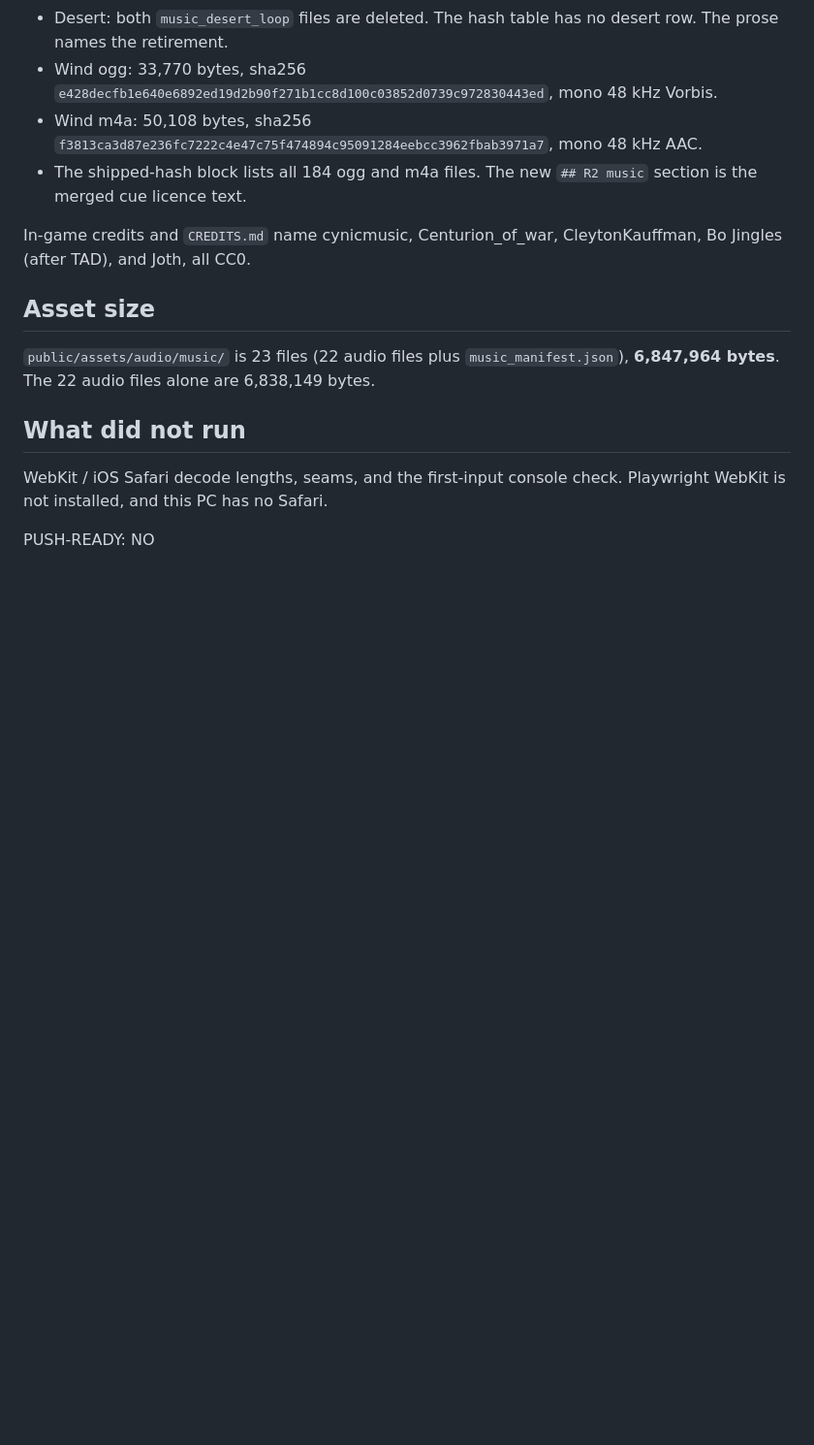
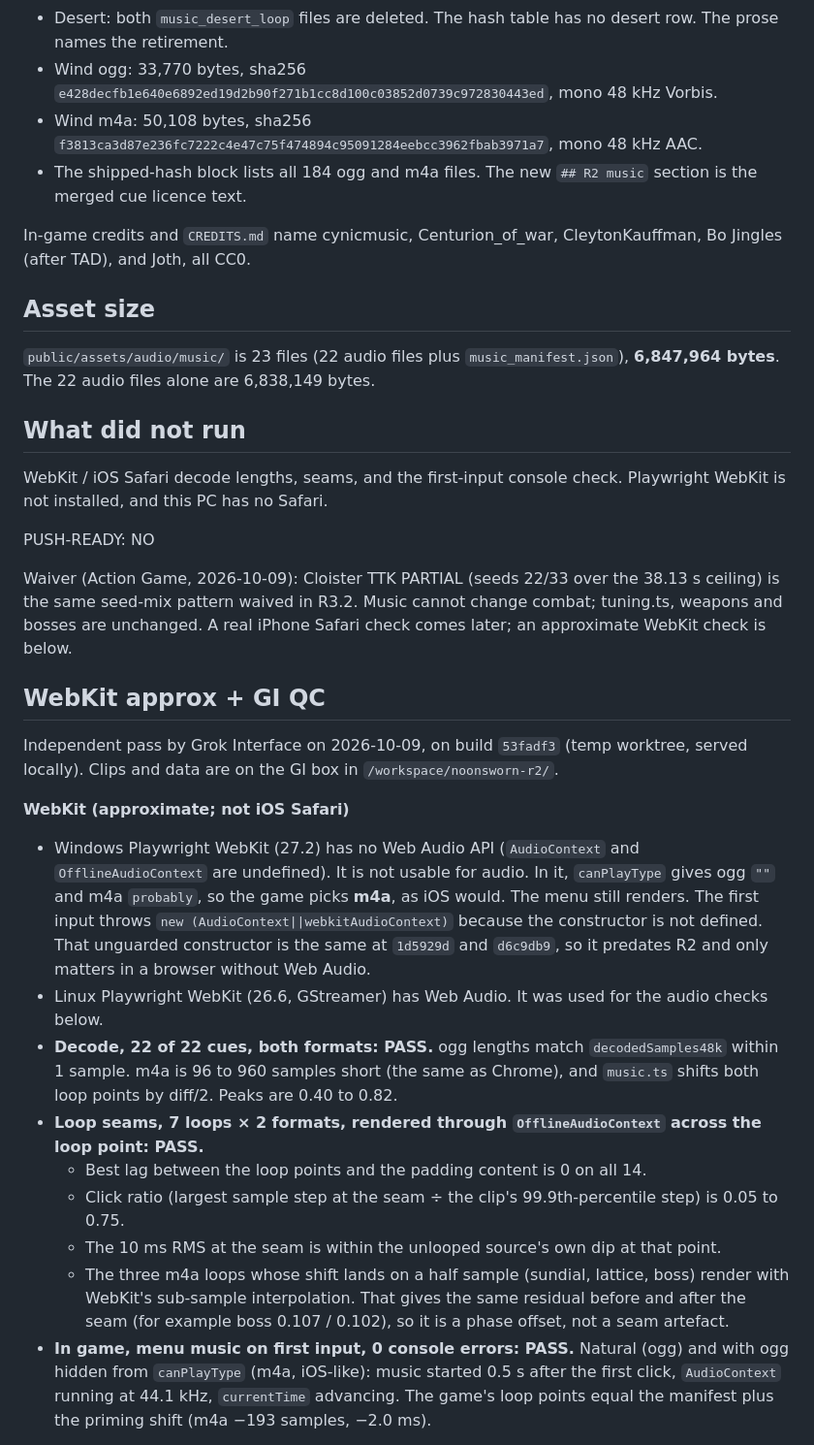
Before and after one commit to BryanRalston/noonsworn, a Markdown page: qa/r2/REPORT.md, the part around one of its changes. Shown at 97% size. GitHub-like rendering; blank space fills up the shorter version.

Commit message:
Record the R2 waiver and WebKit check.

```diff
--- a/qa/r2/REPORT.md
+++ b/qa/r2/REPORT.md
@@ -132,3 +132,22 @@ In-game credits and `CREDITS.md` name cynicmusic, Centurion_of_war, CleytonKauff
 WebKit / iOS Safari decode lengths, seams, and the first-input console check. Playwright WebKit is not installed, and this PC has no Safari.
 
 PUSH-READY: NO
+
+Waiver (Action Game, 2026-10-09): Cloister TTK PARTIAL (seeds 22/33 over the 38.13 s ceiling) is the same seed-mix pattern waived in R3.2. Music cannot change combat; tuning.ts, weapons and bosses are unchanged. A real iPhone Safari check comes later; an approximate WebKit check is below.
+
+## WebKit approx + GI QC
+
+Independent pass by Grok Interface on 2026-10-09, on build `53fadf3` (temp worktree, served locally). Clips and data are on the GI box in `/workspace/noonsworn-r2/`.
+
+**WebKit (approximate; not iOS Safari)**
+
+- Windows Playwright WebKit (27.2) has no Web Audio API (`AudioContext` and `OfflineAudioContext` are undefined). It is not usable for audio. In it, `canPlayType` gives ogg `""` and m4a `probably`, so the game picks **m4a**, as iOS would. The menu still renders. The first input throws `new (AudioContext||webkitAudioContext)` because the constructor is not defined. That unguarded constructor is the same at `1d5929d` and `d6c9db9`, so it predates R2 and only matters in a browser without Web Audio.
+- Linux Playwright WebKit (26.6, GStreamer) has Web Audio. It was used for the audio checks below.
+- **Decode, 22 of 22 cues, both formats: PASS.** ogg lengths match `decodedSamples48k` within 1 sample. m4a is 96 to 960 samples short (the same as Chrome), and `music.ts` shifts both loop points by diff/2. Peaks are 0.40 to 0.82.
+- **Loop seams, 7 loops × 2 formats, rendered through `OfflineAudioContext` across the loop point: PASS.**
+  - Best lag between the loop points and the padding content is 0 on all 14.
+  - Click ratio (largest sample step at the seam ÷ the clip's 99.9th-percentile step) is 0.05 to 0.75.
+  - The 10 ms RMS at the seam is within the unlooped source's own dip at that point.
+  - The three m4a loops whose shift lands on a half sample (sundial, lattice, boss) render with WebKit's sub-sample interpolation. That gives the same residual before and after the seam (for example boss 0.107 / 0.102), so it is a phase offset, not a seam artefact.
+- **In game, menu music on first input, 0 console errors: PASS.** Natural (ogg) and with ogg hidden from `canPlayType` (m4a, iOS-like): music started 0.5 s after the first click, `AudioContext` running at 44.1 kHz, `currentTime` advancing. The game's loop points equal the manifest plus the priming shift (m4a −193 samples, −2.0 ms).
+
```
Also changed, not shown: other parts of qa/r2/REPORT.md (+17 -0 lines).
